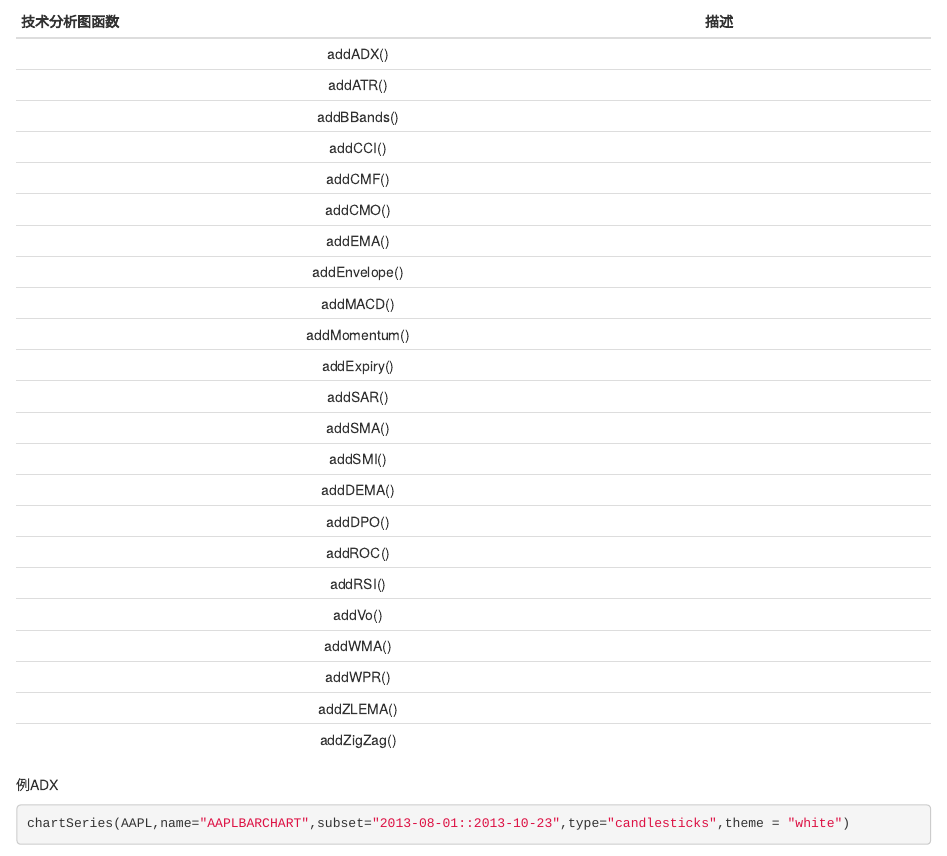
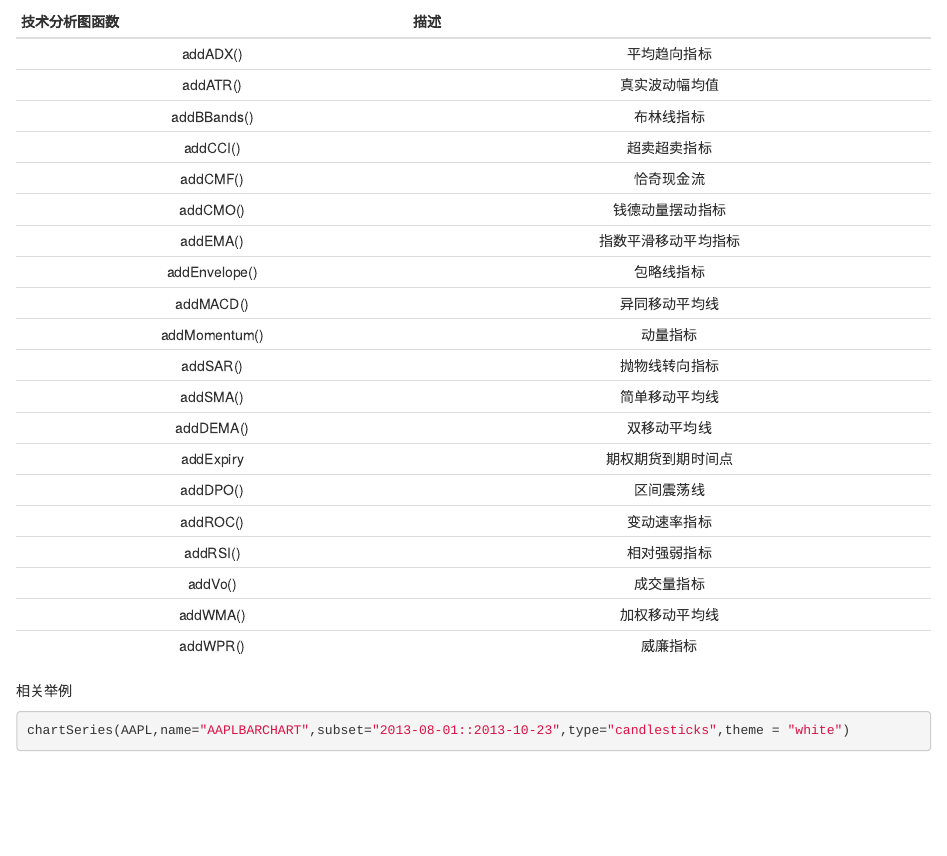
Before and after one commit to Rucer-quant/10-Conponent-Contribution-to-Standard-Deviation, an R Markdown document (quantmod.Rmd): the page in a window 1100 px wide, from 9700 px down. Rendered offline with R 4.5, knitr and Pandoc, with nearby package versions; some code elsewhere in the file could not run offline.

Commit message:
correct-2

````diff
--- a/quantmod.Rmd
+++ b/quantmod.Rmd
@@ -308,31 +308,29 @@ lineChart(AAPL,theme = "white",subset = "2013-10-01::2013-10-23",line.type = "b"
 
 |技术分析图函数|描述|
   |:-:|:-:|
-  |addADX()||
-  |addATR()||
-  |addBBands()||
-  |addCCI()||
-  |addCMF()||
-  |addCMO()||
-  |addEMA()||
-  |addEnvelope()||
-  |addMACD()||
-  |addMomentum()||
-  |addExpiry()||
-  |addSAR()||
-  |addSMA()||
-  |addSMI()||
-  |addDEMA()||
-  |addDPO()||
-  |addROC()||
-  |addRSI()||
-  |addVo()||
-  |addWMA()||
-  |addWPR()||
-  |addZLEMA()||
-  |addZigZag()||
+  |addADX()|平均趋向指标|
+  |addATR()|真实波动幅均值|
+  |addBBands()|布林线指标|
+  |addCCI()|超卖超卖指标|
+  |addCMF()|恰奇现金流|
+  |addCMO()|钱德动量摆动指标|
+  |addEMA()|指数平滑移动平均指标|
+  |addEnvelope()|包略线指标|
+  |addMACD()|异同移动平均线|
+  |addMomentum()|动量指标|
+  |addSAR()|抛物线转向指标|
+  |addSMA()|简单移动平均线|
+  |addDEMA()|双移动平均线|
+  |addExpiry|期权期货到期时间点|
+  |addDPO()|区间震荡线|
+  |addROC()|变动速率指标|
+  |addRSI()|相对强弱指标|
+  |addVo()|成交量指标|
+  |addWMA()|加权移动平均线|
+  |addWPR()|威廉指标|
 
-例ADX
+
+相关举例
 ```{r}
 chartSeries(AAPL,name="AAPLBARCHART",subset="2013-08-01::2013-10-23",type="candlesticks",theme = "white")
 addADX()
````
Also changed, not shown: 1 other file.
